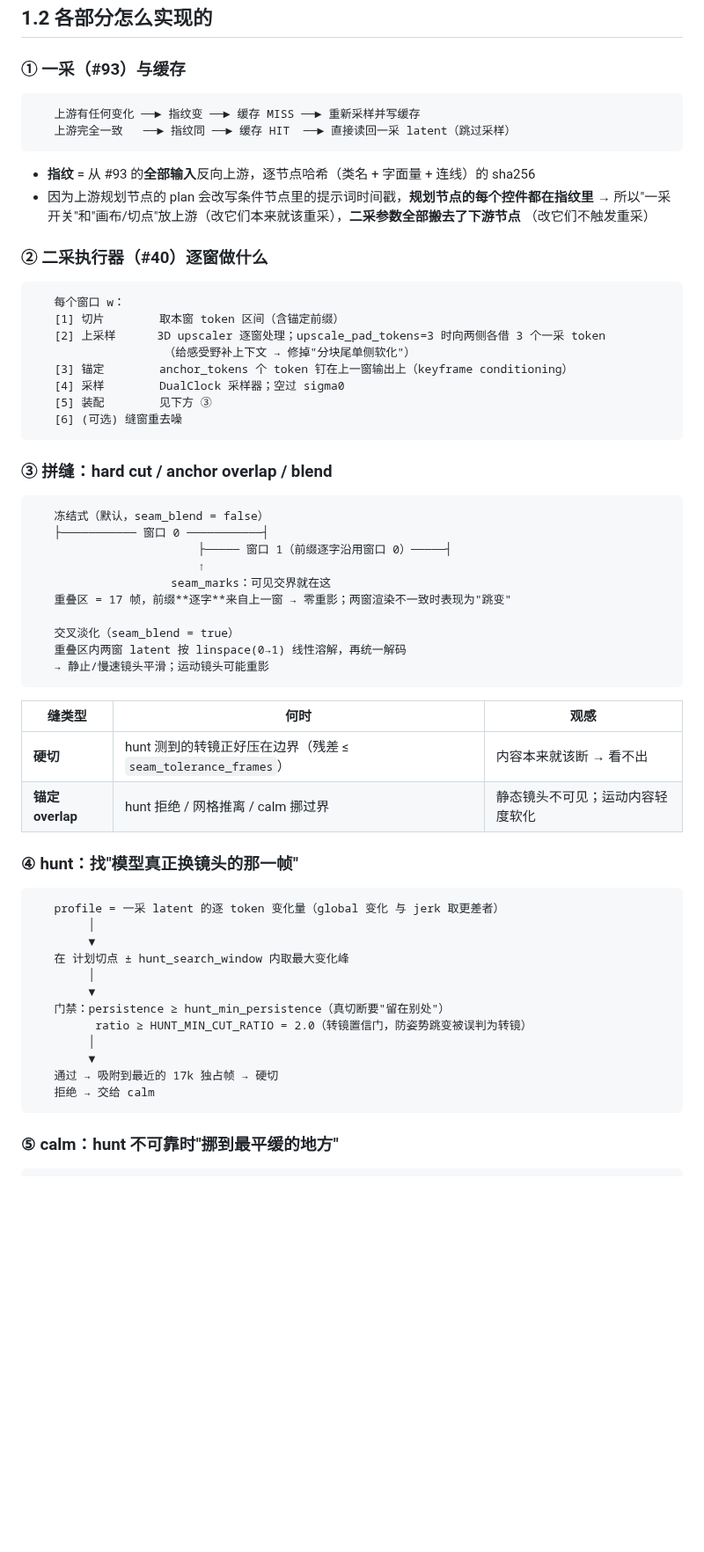
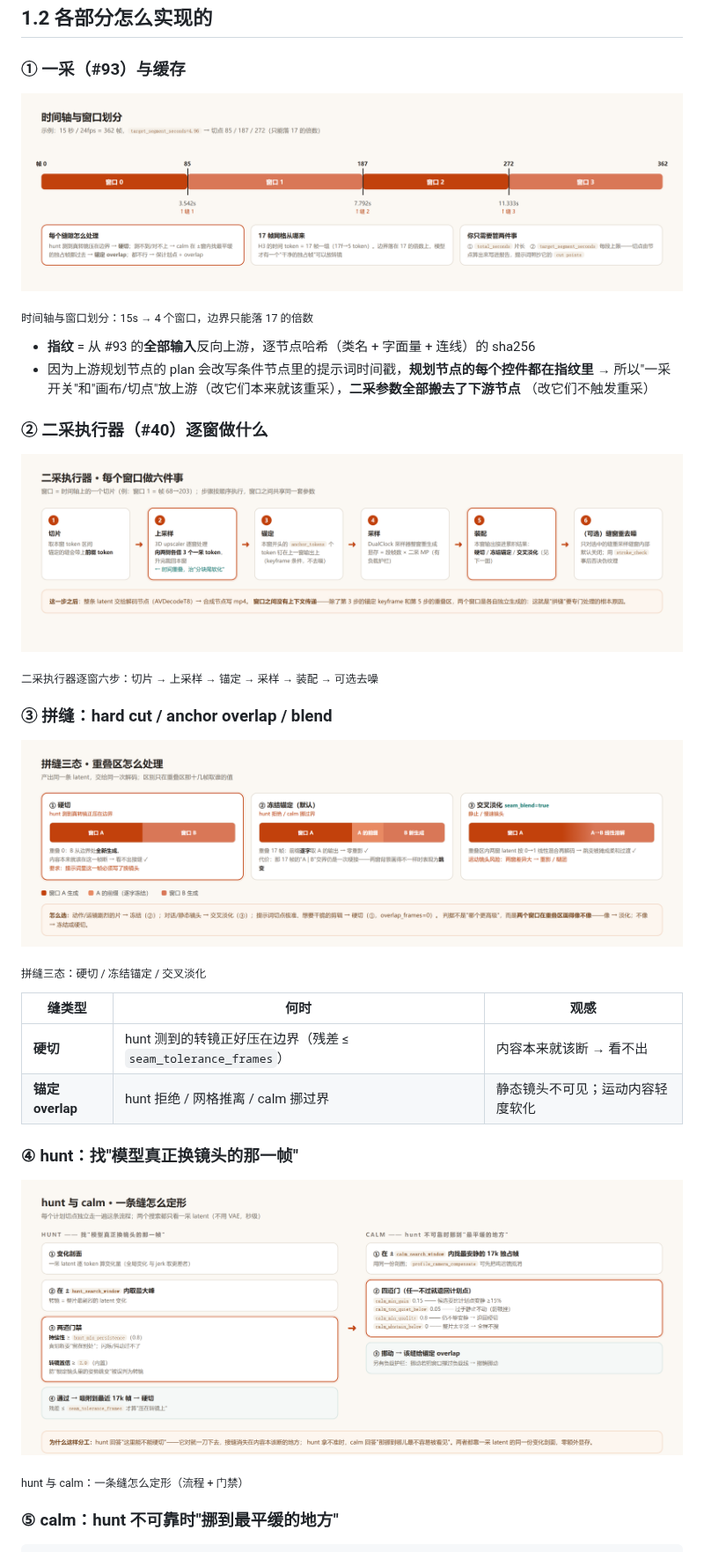
Before and after one commit to yanghuagai55/comfyui-h3-seamkit, a Markdown page: docs/GUIDE.md, the part around one of its changes. Shown at 88% size. GitHub-like rendering; pictures changed too: docs/img/decide.png (added), docs/img/pass2.png (added), docs/img/seam.png (added); blank space fills up the shorter version.

Commit message:
docs: 5 张 HTML 渲染图解（总流程/时间轴/逐窗六步/拼缝三态/hunt-calm 决策）2x 截图嵌入 GUIDE.md，替换原 ASCII 图；img/ 同时保留 HTML 源便于重渲

````diff
--- a/docs/GUIDE.md
+++ b/docs/GUIDE.md
@@ -52,10 +29,9 @@
 
 ### ① 一采（#93）与缓存
 
-```text
-   上游有任何变化 ──► 指纹变 ──► 缓存 MISS ──► 重新采样并写缓存
-   上游完全一致   ──► 指纹同 ──► 缓存 HIT  ──► 直接读回一采 latent（跳过采样）
-```
+![时间轴与窗口划分：15s → 4 个窗口，边界只能落 17 的倍数](img/timeline.png)
+
+<sub>时间轴与窗口划分：15s → 4 个窗口，边界只能落 17 的倍数</sub>
 
 - **指纹** = 从 #93 的**全部输入**反向上游，逐节点哈希（类名 + 字面量 + 连线）的 sha256
 - 因为上游规划节点的 plan 会改写条件节点里的提示词时间戳，**规划节点的每个控件都在指纹里** →
@@ -64,31 +40,15 @@
 
 ### ② 二采执行器（#40）逐窗做什么
 
-```text
-   每个窗口 w：
-   [1] 切片        取本窗 token 区间（含锚定前缀）
-   [2] 上采样      3D upscaler 逐窗处理；upscale_pad_tokens=3 时向两侧各借 3 个一采 token
-                   （给感受野补上下文 → 修掉"分块尾单侧软化"）
-   [3] 锚定        anchor_tokens 个 token 钉在上一窗输出上（keyframe conditioning）
-   [4] 采样        DualClock 采样器；空过 sigma0
-   [5] 装配        见下方 ③
-   [6] (可选) 缝窗重去噪
-```
+![二采执行器逐窗六步：切片 → 上采样 → 锚定 → 采样 → 装配 → 可选去噪](img/pass2.png)
+
+<sub>二采执行器逐窗六步：切片 → 上采样 → 锚定 → 采样 → 装配 → 可选去噪</sub>
 
 ### ③ 拼缝：hard cut / anchor overlap / blend
 
-```text
-   冻结式（默认，seam_blend = false）
-   ├─────────── 窗口 0 ───────────┤
-                        ├───── 窗口 1（前缀逐字沿用窗口 0）─────┤
-                        ↑
-                    seam_marks：可见交界就在这
-   重叠区 = 17 帧，前缀**逐字**来自上一窗 → 零重影；两窗渲染不一致时表现为"跳变"
+![拼缝三态：硬切 / 冻结锚定 / 交叉淡化](img/seam.png)
 
-   交叉淡化（seam_blend = true）
-   重叠区内两窗 latent 按 linspace(0→1) 线性溶解，再统一解码
-   → 静止/慢速镜头平滑；运动镜头可能重影
-```
+<sub>拼缝三态：硬切 / 冻结锚定 / 交叉淡化</sub>
 
 | 缝类型 | 何时 | 观感 |
 |---|---|---|
@@ -97,20 +57,9 @@
 
 ### ④ hunt：找"模型真正换镜头的那一帧"
 
-```text
-   profile = 一采 latent 的逐 token 变化量（global 变化 与 jerk 取更差者）
-        │
-        ▼
-   在 计划切点 ± hunt_search_window 内取最大变化峰
-        │
-        ▼
-   门禁：persistence ≥ hunt_min_persistence（真切断要"留在别处"）
-         ratio ≥ HUNT_MIN_CUT_RATIO = 2.0（转镜置信门，防姿势跳变被误判为转镜）
-        │
-        ▼
-   通过 → 吸附到最近的 17k 独占帧 → 硬切
-   拒绝 → 交给 calm
-```
+![hunt 与 calm：一条缝怎么定形（流程 + 门禁）](img/decide.png)
+
+<sub>hunt 与 calm：一条缝怎么定形（流程 + 门禁）</sub>
 
 ### ⑤ calm：hunt 不可靠时"挪到最平缓的地方"
 
````
Also changed, not shown: other parts of docs/GUIDE.md (+3 -26 lines), docs/img/flow.png (added), 5 other files.
